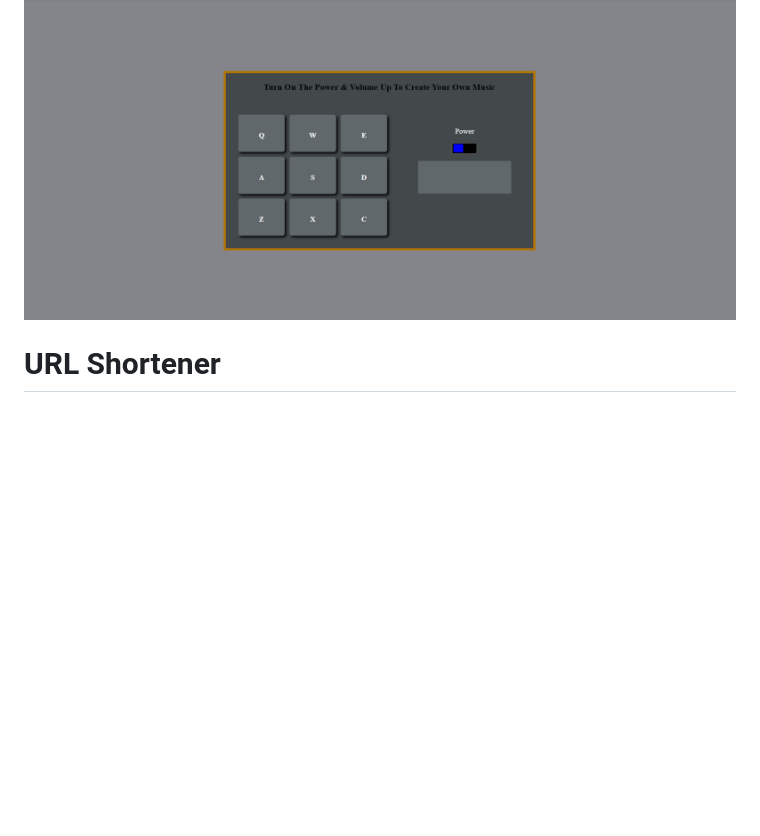
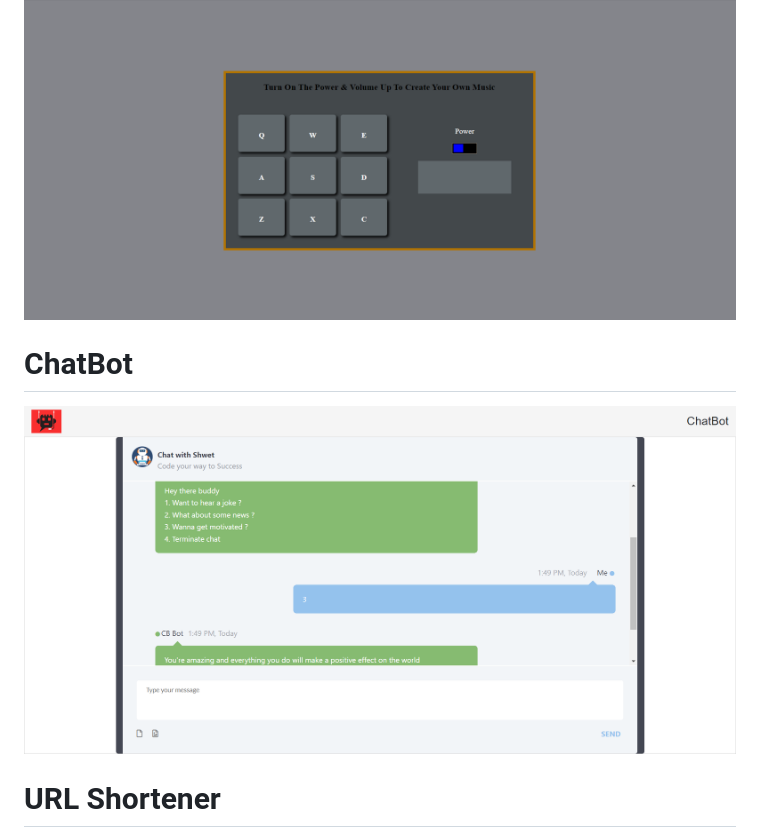
Before and after one commit to shwet20/mini-projects, a Markdown page: README.md, the part around the change. Drawn GitHub-style; pictures changed too: Projects/ChatBot.png (added); blank space fills up the shorter version.

Commit message:
ChatBot

```diff
--- a/README.md
+++ b/README.md
@@ -3,6 +3,9 @@
 
 # Drum Machine
 ![Drum Machine Image](./Projects/Drum-Machine.png)
+
+# ChatBot
+![ChatBot Image](./Projects/ChatBot.png)
 
 # URL Shortener
 ![URL Shortener Image](./Projects/URL-Shortener.png)
```
Also changed, not shown: ChatBot/bot.png (added), 4 other files.
